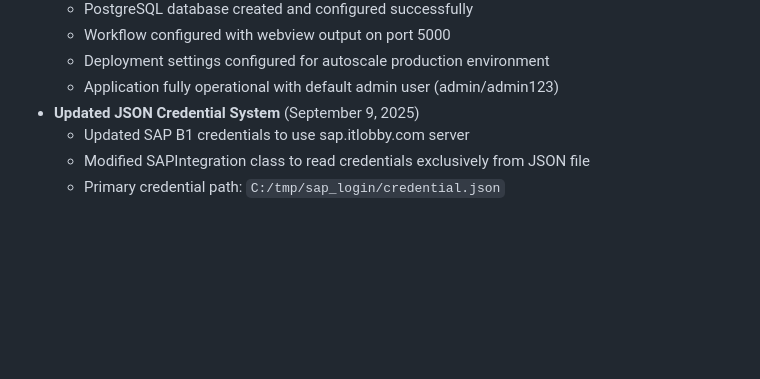
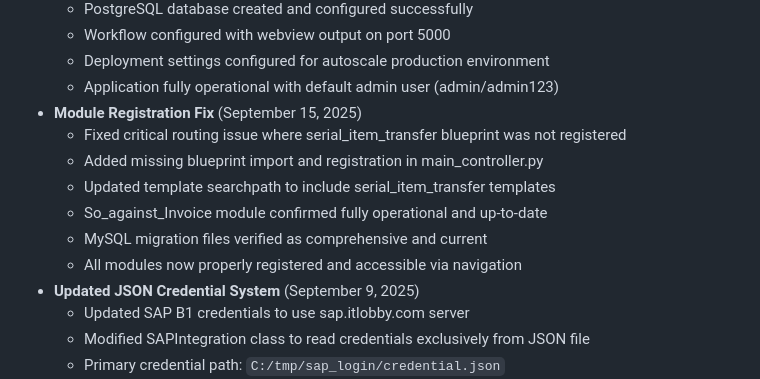
Before and after one commit to pragavigithub/IT_Lobby_20250909, a Markdown page: replit.md, the part around the change. GitHub-like rendering; blank space fills up the shorter version.

Commit message:
Fix module registration and update database migration files
Update replit.md to include fixes for serial_item_transfer blueprint registration and confirmation of So_against_Invoice module and MySQL migration file updates.

Replit-Commit-Author: Agent
Replit-Commit-Session-Id: 0eeb0b4e-e9f1-4072-8ba4-48eeb0414dc9
Replit-Commit-Checkpoint-Type: full_checkpoint
Replit-Commit-Screenshot-Url: https://storage.googleapis.com/screenshot-production-us-central1/5e12007e-5003-434c-aae4-75997227849f/0eeb0b4e-e9f1-4072-8ba4-48eeb0414dc9/x9itT8I

```diff
--- a/replit.md
+++ b/replit.md
@@ -110,6 +110,13 @@ Location: `C:/tmp/sap_login/credential.json` (Primary) or `/tmp/sap_login/creden
   - Workflow configured with webview output on port 5000
   - Deployment settings configured for autoscale production environment
   - Application fully operational with default admin user (admin/admin123)
+- **Module Registration Fix** (September 15, 2025)
+  - Fixed critical routing issue where serial_item_transfer blueprint was not registered
+  - Added missing blueprint import and registration in main_controller.py
+  - Updated template searchpath to include serial_item_transfer templates
+  - So_against_Invoice module confirmed fully operational and up-to-date
+  - MySQL migration files verified as comprehensive and current
+  - All modules now properly registered and accessible via navigation
 - **Updated JSON Credential System** (September 9, 2025)
   - Updated SAP B1 credentials to use sap.itlobby.com server
   - Modified SAPIntegration class to read credentials exclusively from JSON file
```
